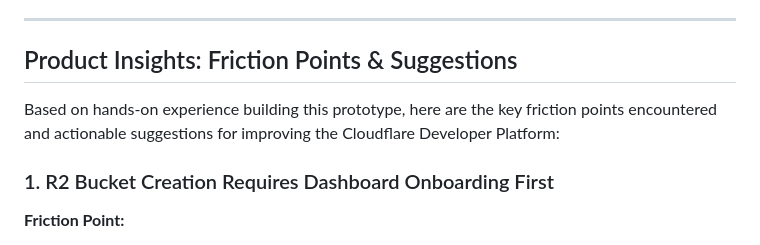
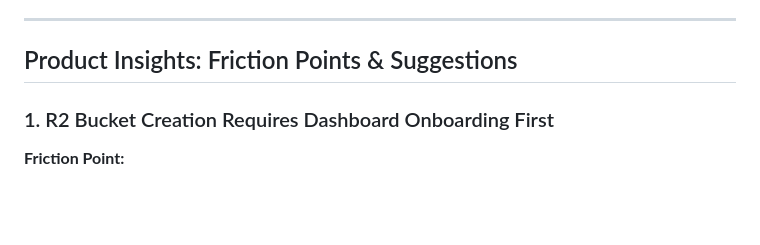
Before and after one commit to chelsea259288-dev/feedback-triage-copilot, a Markdown page: SUBMISSION.md, the part around the change. GitHub-like rendering; blank space fills up the shorter version.

```diff
--- a/SUBMISSION.md
+++ b/SUBMISSION.md
@@ -15,8 +15,6 @@ GitHub Repository: https://github.com/chelsea259288-dev/feedback-triage-copilot
 ---
 
 ##  Product Insights: Friction Points & Suggestions
-
-Based on hands-on experience building this prototype, here are the key friction points encountered and actionable suggestions for improving the Cloudflare Developer Platform:
 
 ### 1. R2 Bucket Creation Requires Dashboard Onboarding First
 
```
